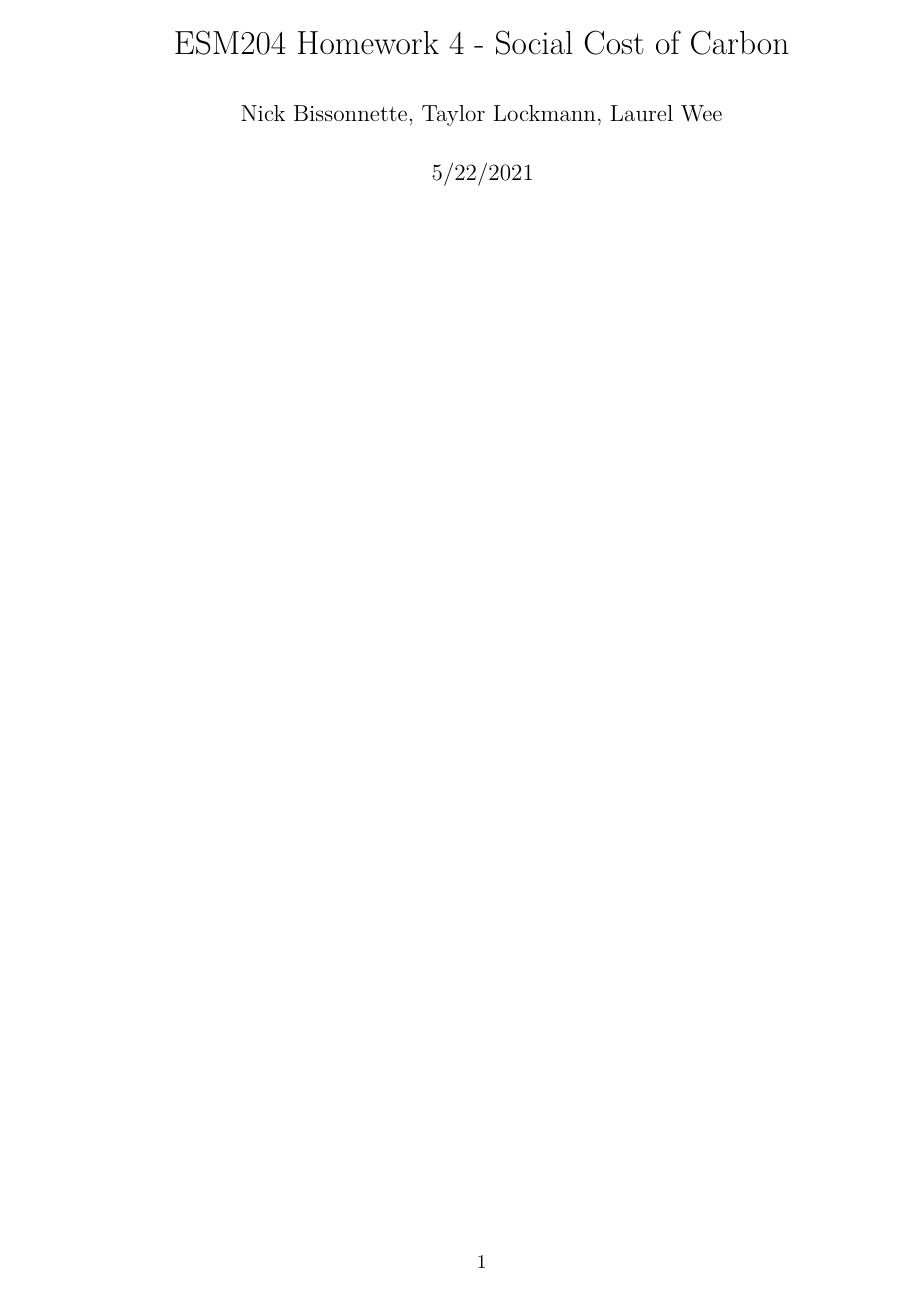
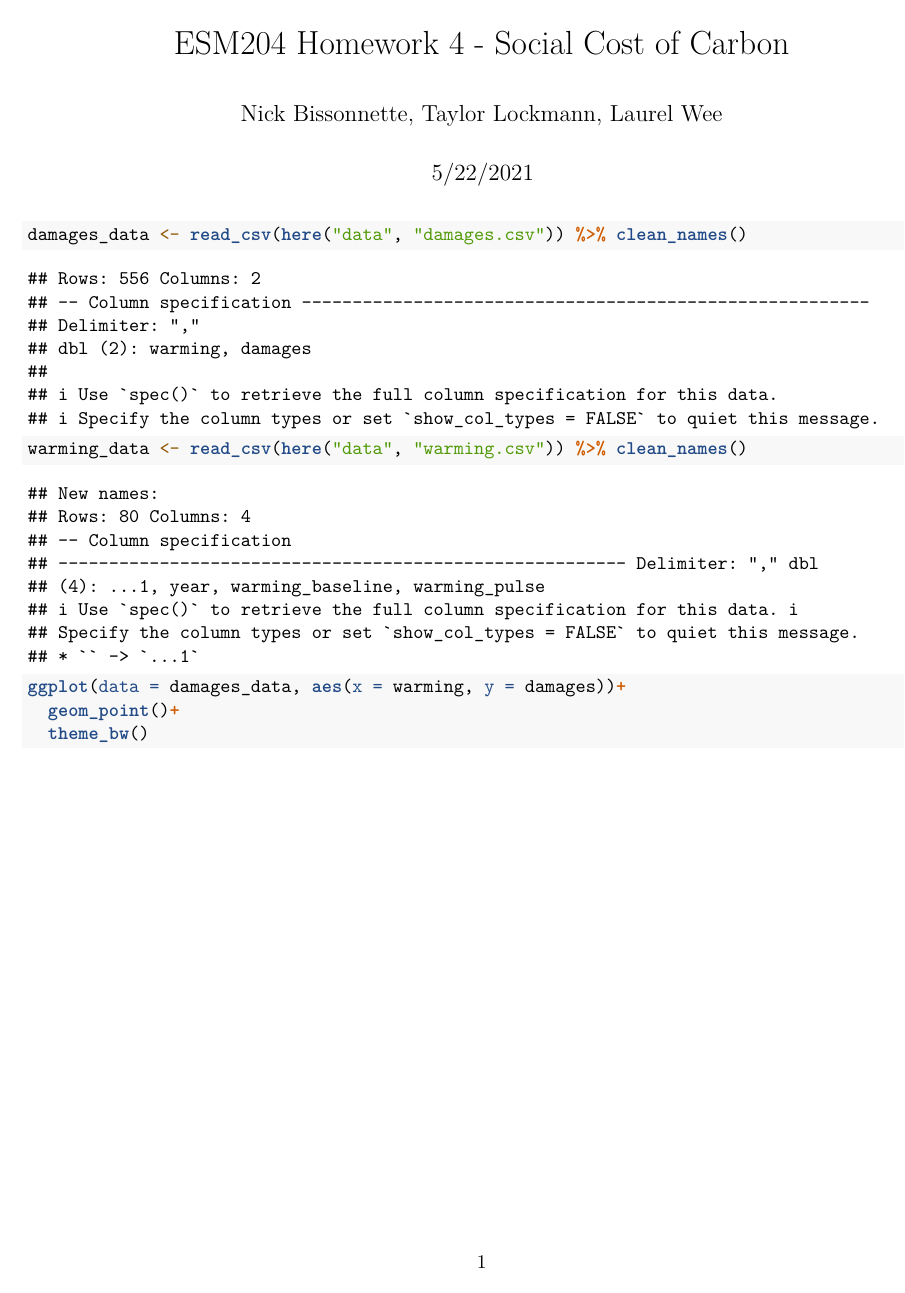
Before and after one commit to taylorlockmann/204_hw4, an R Markdown document (src/204_hw4.Rmd): the whole page before the commit and page 1 of 2 after it. Rendered offline with R 4.5, knitr and Pandoc, then LaTeX, with nearby package versions; column names are cleaned by a stand-in for the janitor package.

Commit message:
Inital commit

````diff
--- a/src/204_hw4.Rmd
+++ b/src/204_hw4.Rmd
@@ -7,4 +7,17 @@ output: pdf_document
 
 ```{r setup, include=FALSE}
 knitr::opts_chunk$set(echo = TRUE)
+library(tidyverse)
+library(here)
+library(janitor)
 ```
+
+```{r}
+damages_data <- read_csv(here("data", "damages.csv")) %>% clean_names()
+
+warming_data <- read_csv(here("data", "warming.csv")) %>% clean_names()
+
+ggplot(data = damages_data, aes(x = warming, y = damages))+
+  geom_point()+
+  theme_bw()
+```
````
